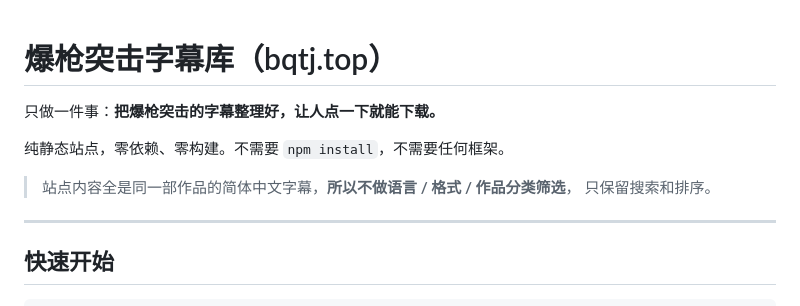
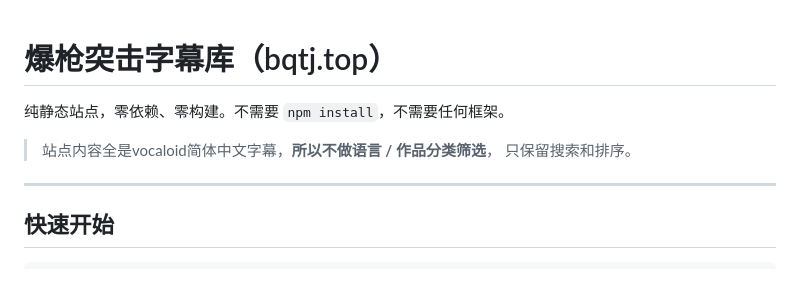
Before and after one commit to qwe123rty456999-creator/bqtj, a Markdown page: README.md, the part around the change. GitHub-like rendering; blank space fills up the shorter version.

Commit message:
更新 README.md

```diff
--- a/README.md
+++ b/README.md
@@ -1,10 +1,8 @@
 # 爆枪突击字幕库（bqtj.top）
-
-只做一件事：**把爆枪突击的字幕整理好，让人点一下就能下载。**
 
 纯静态站点，零依赖、零构建。不需要 `npm install`，不需要任何框架。
 
-> 站点内容全是同一部作品的简体中文字幕，**所以不做语言 / 格式 / 作品分类筛选**，
+> 站点内容全是vocaloid简体中文字幕，**所以不做语言 / 作品分类筛选**，
 > 只保留搜索和排序。
 
 ---
```
